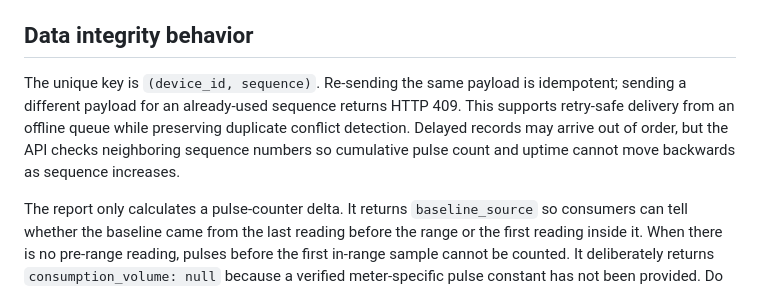
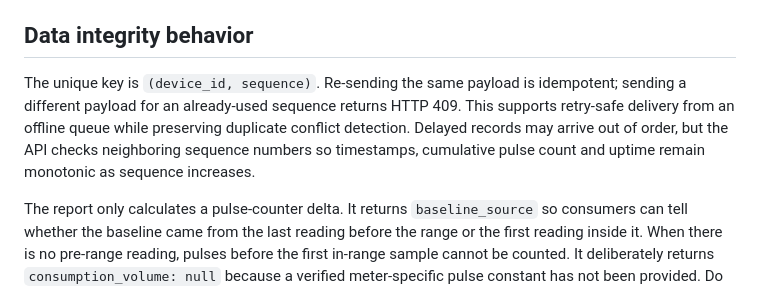
Before and after one commit to ebixs/smart-gas-meter-iot, a Markdown page: docs/api-development.md, the part around the change. GitHub-like rendering.

Commit message:
Document timestamp ordering integrity validation

```diff
--- a/docs/api-development.md
+++ b/docs/api-development.md
@@ -25,7 +25,7 @@ Open `http://127.0.0.1:8000/dashboard` for the lab dashboard or `http://127.0.0.
 
 ## Data integrity behavior
 
-The unique key is `(device_id, sequence)`. Re-sending the same payload is idempotent; sending a different payload for an already-used sequence returns HTTP 409. This supports retry-safe delivery from an offline queue while preserving duplicate conflict detection. Delayed records may arrive out of order, but the API checks neighboring sequence numbers so cumulative pulse count and uptime cannot move backwards as sequence increases.
+The unique key is `(device_id, sequence)`. Re-sending the same payload is idempotent; sending a different payload for an already-used sequence returns HTTP 409. This supports retry-safe delivery from an offline queue while preserving duplicate conflict detection. Delayed records may arrive out of order, but the API checks neighboring sequence numbers so timestamps, cumulative pulse count and uptime remain monotonic as sequence increases.
 
 The report only calculates a pulse-counter delta. It returns `baseline_source` so consumers can tell whether the baseline came from the last reading before the range or the first reading inside it. When there is no pre-range reading, pulses before the first in-range sample cannot be counted. It deliberately returns `consumption_volume: null` because a verified meter-specific pulse constant has not been provided. Do not use the result as an invoice or as evidence of actual gas volume.
 
```
